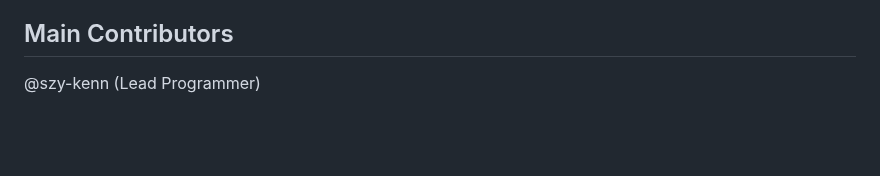
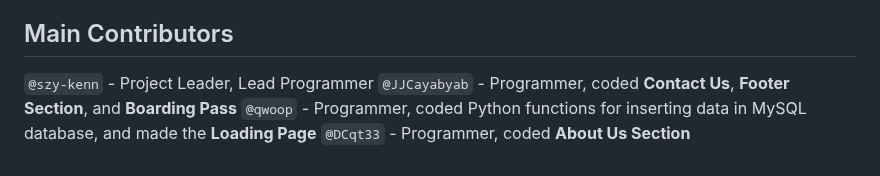
Before and after one commit to szy-kenn/airness-airlines, a Markdown page: README.md, the part around the change. GitHub-like rendering; blank space fills up the shorter version.

```diff
--- a/README.md
+++ b/README.md
@@ -88,4 +88,7 @@ for local machine deployment or execution.
 - [Draggable](https://shopify.github.io/draggable/)
 
 ## Main Contributors
-@szy-kenn (Lead Programmer)
+`@szy-kenn` - Project Leader, Lead Programmer
+`@JJCayabyab` - Programmer, coded <b>Contact Us</b>, <b>Footer Section</b>, and <b>Boarding Pass</b>
+`@qwoop` - Programmer, coded Python functions for inserting data in MySQL database, and made the <b>Loading Page</b>
+`@DCqt33` - Programmer, coded <b>About Us Section</b>
```
